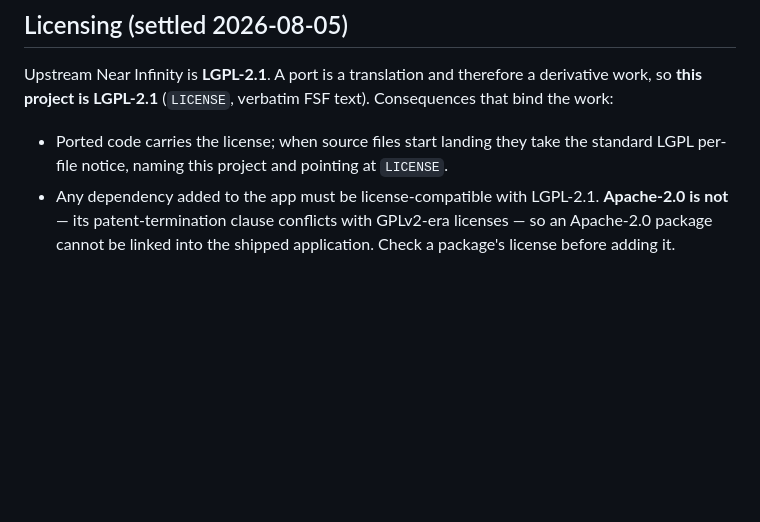
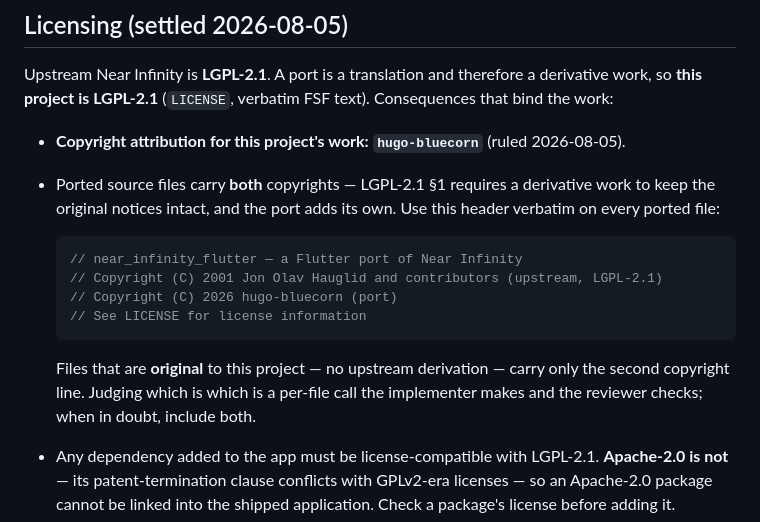
Before and after one commit to hugo-bluecorn/near_infinity_flutter, a Markdown page: context/nearinfinity-port-contract.md, the part around the change. Rendered like a GitHub page; blank space fills up the shorter version.

Commit message:
docs: settle copyright attribution as hugo-bluecorn; pin the per-file notice template
Ported files carry BOTH copyrights — LGPL-2.1 §1 requires a derivative work
to keep the original notices intact — so the contract now holds the exact
header template rather than leaving it to per-file improvisation. Files
original to this project carry only the port's line.

Co-Authored-By: Claude Fable 5 <noreply@anthropic.com>

````diff
--- a/context/nearinfinity-port-contract.md
+++ b/context/nearinfinity-port-contract.md
@@ -70,8 +70,21 @@ defect.
 Upstream Near Infinity is **LGPL-2.1**. A port is a translation and therefore a derivative work,
 so **this project is LGPL-2.1** (`LICENSE`, verbatim FSF text). Consequences that bind the work:
 
-- Ported code carries the license; when source files start landing they take the standard LGPL
-  per-file notice, naming this project and pointing at `LICENSE`.
+- **Copyright attribution for this project's work: `hugo-bluecorn`** (ruled 2026-08-05).
+- Ported source files carry **both** copyrights — LGPL-2.1 §1 requires a derivative work to keep
+  the original notices intact, and the port adds its own. Use this header verbatim on every
+  ported file:
+
+  ```dart
+  // near_infinity_flutter — a Flutter port of Near Infinity
+  // Copyright (C) 2001 Jon Olav Hauglid and contributors (upstream, LGPL-2.1)
+  // Copyright (C) 2026 hugo-bluecorn (port)
+  // See LICENSE for license information
+  ```
+
+  Files that are **original** to this project — no upstream derivation — carry only the second
+  copyright line. Judging which is which is a per-file call the implementer makes and the
+  reviewer checks; when in doubt, include both.
 - Any dependency added to the app must be license-compatible with LGPL-2.1. **Apache-2.0 is not**
   — its patent-termination clause conflicts with GPLv2-era licenses — so an Apache-2.0 package
   cannot be linked into the shipped application. Check a package's license before adding it.
````
Also changed, not shown: README.md (+2 -1 lines).
